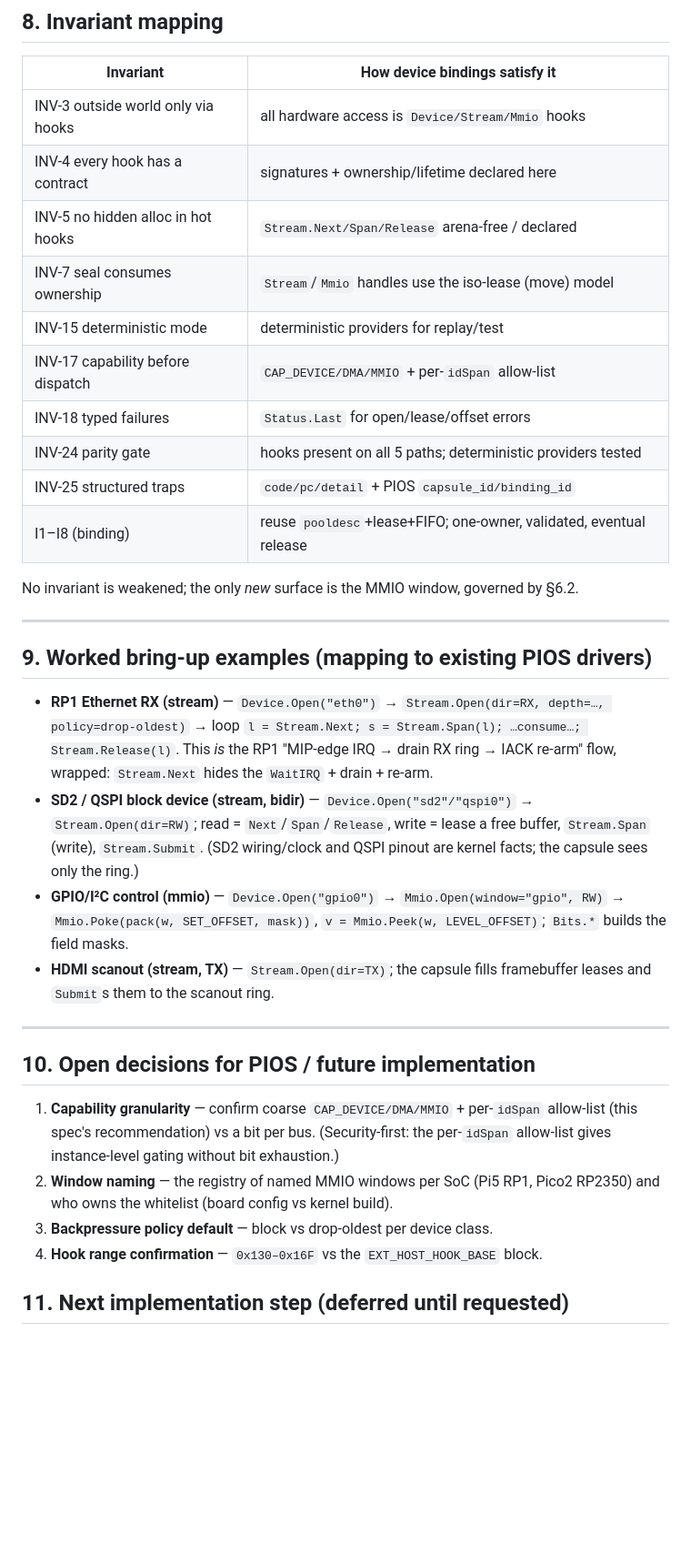
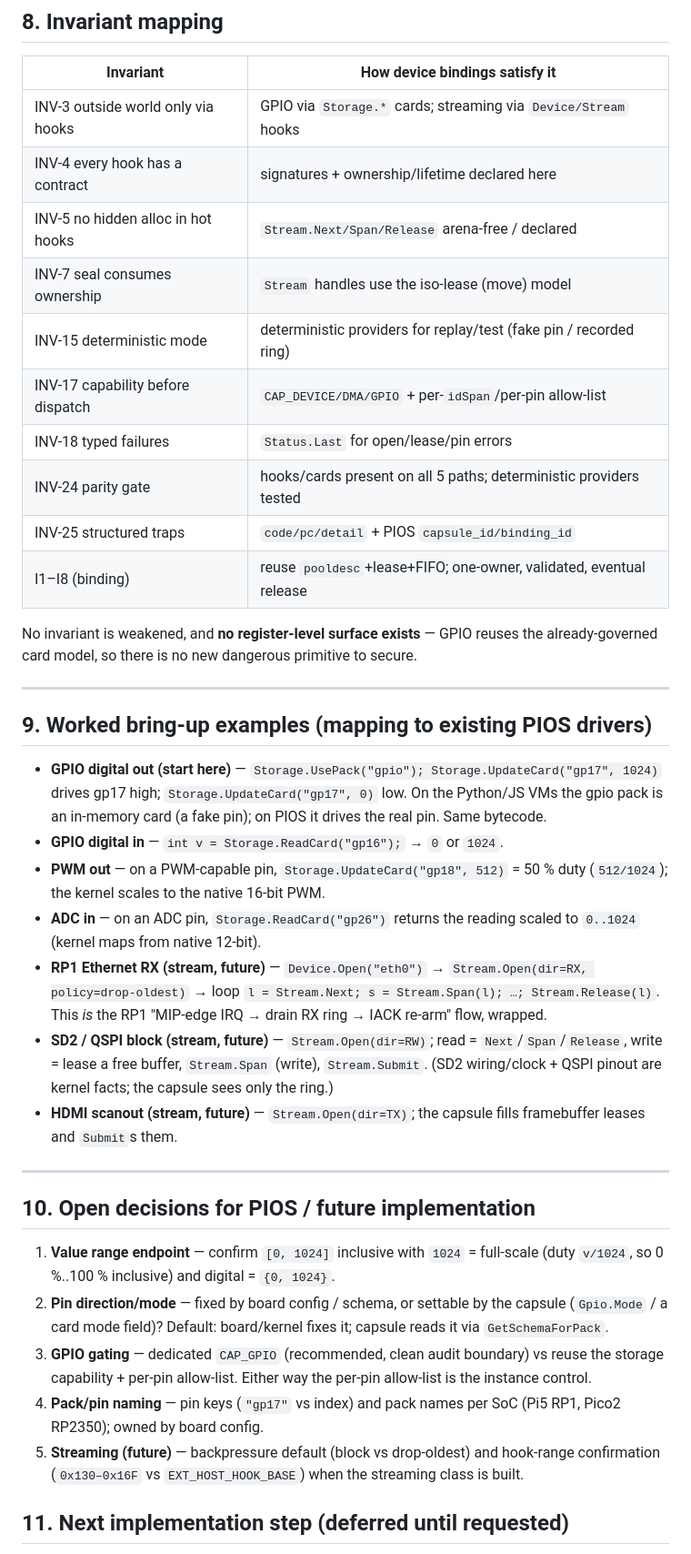
Before and after one commit to WillEastbury/picoscript, a Markdown page: docs/PIOS_DEVICE_BINDINGS.md, the part around one of its changes. Shown at 91% size. GitHub-like rendering; blank space fills up the shorter version.

```diff
--- a/docs/PIOS_DEVICE_BINDINGS.md
+++ b/docs/PIOS_DEVICE_BINDINGS.md
@@ -194,48 +242,59 @@ ambient"):
 
 | Invariant | How device bindings satisfy it |
 |-----------|--------------------------------|
-| INV-3 outside world only via hooks | all hardware access is `Device/Stream/Mmio` hooks |
+| INV-3 outside world only via hooks | GPIO via `Storage.*` cards; streaming via `Device/Stream` hooks |
 | INV-4 every hook has a contract | signatures + ownership/lifetime declared here |
 | INV-5 no hidden alloc in hot hooks | `Stream.Next/Span/Release` arena-free / declared |
-| INV-7 seal consumes ownership | `Stream`/`Mmio` handles use the iso-lease (move) model |
-| INV-15 deterministic mode | deterministic providers for replay/test |
-| INV-17 capability before dispatch | `CAP_DEVICE/DMA/MMIO` + per-`idSpan` allow-list |
-| INV-18 typed failures | `Status.Last` for open/lease/offset errors |
-| INV-24 parity gate | hooks present on all 5 paths; deterministic providers tested |
+| INV-7 seal consumes ownership | `Stream` handles use the iso-lease (move) model |
+| INV-15 deterministic mode | deterministic providers for replay/test (fake pin / recorded ring) |
+| INV-17 capability before dispatch | `CAP_DEVICE/DMA/GPIO` + per-`idSpan`/per-pin allow-list |
+| INV-18 typed failures | `Status.Last` for open/lease/pin errors |
+| INV-24 parity gate | hooks/cards present on all 5 paths; deterministic providers tested |
 | INV-25 structured traps | `code/pc/detail` + PIOS `capsule_id/binding_id` |
 | I1–I8 (binding) | reuse `pooldesc`+lease+FIFO; one-owner, validated, eventual release |
 
-No invariant is weakened; the only *new* surface is the MMIO window, governed by §6.2.
+No invariant is weakened, and **no register-level surface exists** — GPIO reuses the
+already-governed card model, so there is no new dangerous primitive to secure.
 
 ---
 
 ## 9. Worked bring-up examples (mapping to existing PIOS drivers)
 
-- **RP1 Ethernet RX (stream)** — `Device.Open("eth0")` → `Stream.Open(dir=RX, depth=…,
-  policy=drop-oldest)` → loop `l = Stream.Next; s = Stream.Span(l); …consume…;
-  Stream.Release(l)`. This *is* the RP1 "MIP-edge IRQ → drain RX ring → IACK re-arm"
-  flow, wrapped: `Stream.Next` hides the `WaitIRQ` + drain + re-arm.
-- **SD2 / QSPI block device (stream, bidir)** — `Device.Open("sd2"/"qspi0")` →
-  `Stream.Open(dir=RW)`; read = `Next`/`Span`/`Release`, write = lease a free buffer,
-  `Stream.Span` (write), `Stream.Submit`. (SD2 wiring/clock and QSPI pinout are kernel
-  facts; the capsule sees only the ring.)
-- **GPIO/I²C control (mmio)** — `Device.Open("gpio0")` → `Mmio.Open(window="gpio", RW)` →
-  `Mmio.Poke(pack(w, SET_OFFSET, mask))`, `v = Mmio.Peek(w, LEVEL_OFFSET)`; `Bits.*` builds
-  the field masks.
-- **HDMI scanout (stream, TX)** — `Stream.Open(dir=TX)`; the capsule fills framebuffer
-  leases and `Submit`s them to the scanout ring.
+- **GPIO digital out (start here)** — `Storage.UsePack("gpio");
+  Storage.UpdateCard("gp17", 1024)` drives gp17 high; `Storage.UpdateCard("gp17", 0)` low.
+  On the Python/JS VMs the gpio pack is an in-memory card (a fake pin); on PIOS it drives
+  the real pin. Same bytecode.
+- **GPIO digital in** — `int v = Storage.ReadCard("gp16");` → `0` or `1024`.
+- **PWM out** — on a PWM-capable pin, `Storage.UpdateCard("gp18", 512)` = 50 % duty
+  (`512/1024`); the kernel scales to the native 16-bit PWM.
+- **ADC in** — on an ADC pin, `Storage.ReadCard("gp26")` returns the reading scaled to
+  `0..1024` (kernel maps from native 12-bit).
+- **RP1 Ethernet RX (stream, future)** — `Device.Open("eth0")` → `Stream.Open(dir=RX,
+  policy=drop-oldest)` → loop `l = Stream.Next; s = Stream.Span(l); …; Stream.Release(l)`.
+  This *is* the RP1 "MIP-edge IRQ → drain RX ring → IACK re-arm" flow, wrapped.
+- **SD2 / QSPI block (stream, future)** — `Stream.Open(dir=RW)`; read =
+  `Next`/`Span`/`Release`, write = lease a free buffer, `Stream.Span` (write),
+  `Stream.Submit`. (SD2 wiring/clock + QSPI pinout are kernel facts; the capsule sees only
+  the ring.)
+- **HDMI scanout (stream, future)** — `Stream.Open(dir=TX)`; the capsule fills framebuffer
+  leases and `Submit`s them.
 
 ---
 
 ## 10. Open decisions for PIOS / future implementation
 
-1. **Capability granularity** — confirm coarse `CAP_DEVICE/DMA/MMIO` + per-`idSpan`
-   allow-list (this spec's recommendation) vs a bit per bus. (Security-first: the
-   per-`idSpan` allow-list gives instance-level gating without bit exhaustion.)
-2. **Window naming** — the registry of named MMIO windows per SoC (Pi5 RP1, Pico2 RP2350)
-   and who owns the whitelist (board config vs kernel build).
-3. **Backpressure policy default** — block vs drop-oldest per device class.
-4. **Hook range confirmation** — `0x130–0x16F` vs the `EXT_HOST_HOOK_BASE` block.
+1. **Value range endpoint** — confirm `[0, 1024]` inclusive with `1024` = full-scale (duty
+   `v/1024`, so 0 %..100 % inclusive) and digital = `{0, 1024}`.
+2. **Pin direction/mode** — fixed by board config / schema, or settable by the capsule
+   (`Gpio.Mode` / a card mode field)? Default: board/kernel fixes it; capsule reads it via
+   `GetSchemaForPack`.
+3. **GPIO gating** — dedicated `CAP_GPIO` (recommended, clean audit boundary) vs reuse the
+   storage capability + per-pin allow-list. Either way the per-pin allow-list is the
+   instance control.
+4. **Pack/pin naming** — pin keys (`"gp17"` vs index) and pack names per SoC (Pi5 RP1,
+   Pico2 RP2350); owned by board config.
+5. **Streaming (future)** — backpressure default (block vs drop-oldest) and hook-range
+   confirmation (`0x130–0x16F` vs `EXT_HOST_HOOK_BASE`) when the streaming class is built.
 
 ## 11. Next implementation step (deferred until requested)
 
```
Also changed, not shown: other parts of docs/PIOS_DEVICE_BINDINGS.md (+115 -63 lines).
